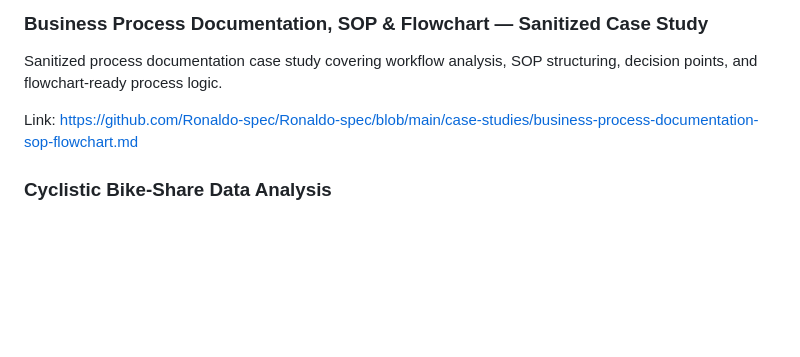
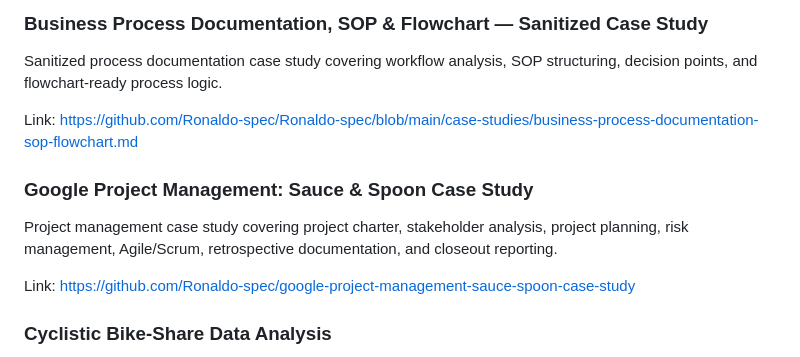
Before and after one commit to Ronaldo-spec/Ronaldo-spec, a Markdown page: README.md, the part around the change. Rendered like a GitHub page; blank space fills up the shorter version.

Commit message:
Add Google Project Management case study to profile README

```diff
--- a/README.md
+++ b/README.md
@@ -57,6 +57,12 @@ Sanitized process documentation case study covering workflow analysis, SOP struc
 
 Link: https://github.com/Ronaldo-spec/Ronaldo-spec/blob/main/case-studies/business-process-documentation-sop-flowchart.md
 
+### Google Project Management: Sauce & Spoon Case Study
+
+Project management case study covering project charter, stakeholder analysis, project planning, risk management, Agile/Scrum, retrospective documentation, and closeout reporting.
+
+Link: https://github.com/Ronaldo-spec/google-project-management-sauce-spoon-case-study
+
 ### Cyclistic Bike-Share Data Analysis
 
 End-to-end data analysis project using Excel, SQL, Python, and RStudio for data cleaning, validation, analysis, visualization, and business recommendation.
```
